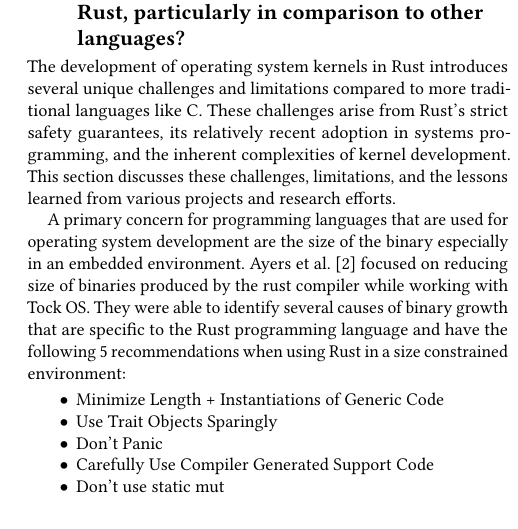
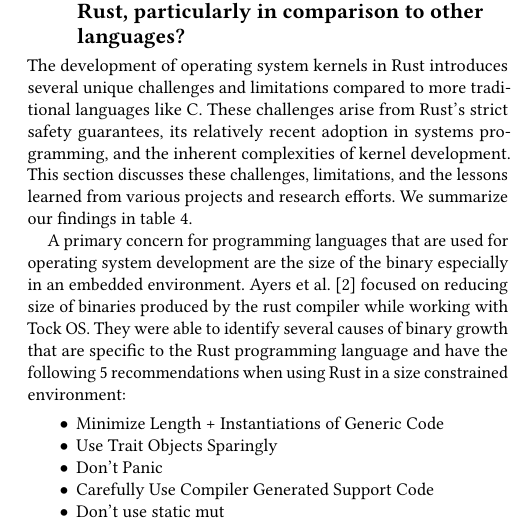
Before and after one commit to shanep/esem-2024, a LaTeX paper (paper.tex): part of one column of page 4 of 7, cut so that both start at the same text. Compiled offline with pdfLaTeX.

Commit message:
Updated rq3

```diff
--- a/paper.tex
+++ b/paper.tex
@@ -430,7 +430,8 @@ The development of operating system kernels in Rust introduces several unique ch
 limitations compared to more traditional languages like C. These challenges arise from Rust’s strict
 safety guarantees, its relatively recent adoption in systems programming, and the inherent
 complexities of kernel development. This section discusses these challenges, limitations, and the
-lessons learned from various projects and research efforts.
+lessons learned from various projects and research efforts.  We summarize our findings in
+table~\ref{tab:RQ3}.
 
 A primary concern for programming languages that are used for operating system development are the
 size of the binary especially in an embedded environment.  Ayers et al.~\cite{Ayers2022-sf} focused
```
